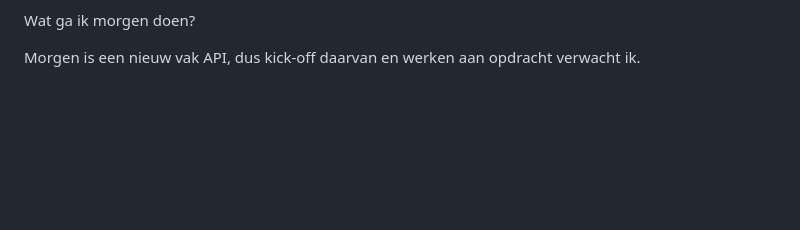
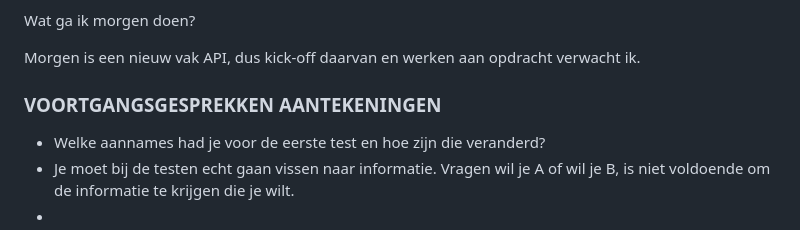
Before and after one commit to misama17/WDD-HCD-MilaMassaro, a Markdown page: README.md, the part around one of its changes. Rendered like a GitHub page; blank space fills up the shorter version.

```diff
--- a/README.md
+++ b/README.md
@@ -78,3 +79,11 @@ Dat eigenlijk al best veel wat betreft navigatie geavanceerd is op screenreaders
 Wat ga ik morgen doen?
 
 Morgen is een nieuw vak API, dus kick-off daarvan en werken aan opdracht verwacht ik.
+
+
+
+### VOORTGANGSGESPREKKEN AANTEKENINGEN
+
+- Welke aannames had je voor de eerste test en hoe zijn die veranderd?
+- Je moet bij de testen echt gaan vissen naar informatie. Vragen wil je A of wil je B, is niet voldoende om de informatie te krijgen die je wilt.
+-
```
Also changed, not shown: other parts of README.md (+2 -1 lines).
